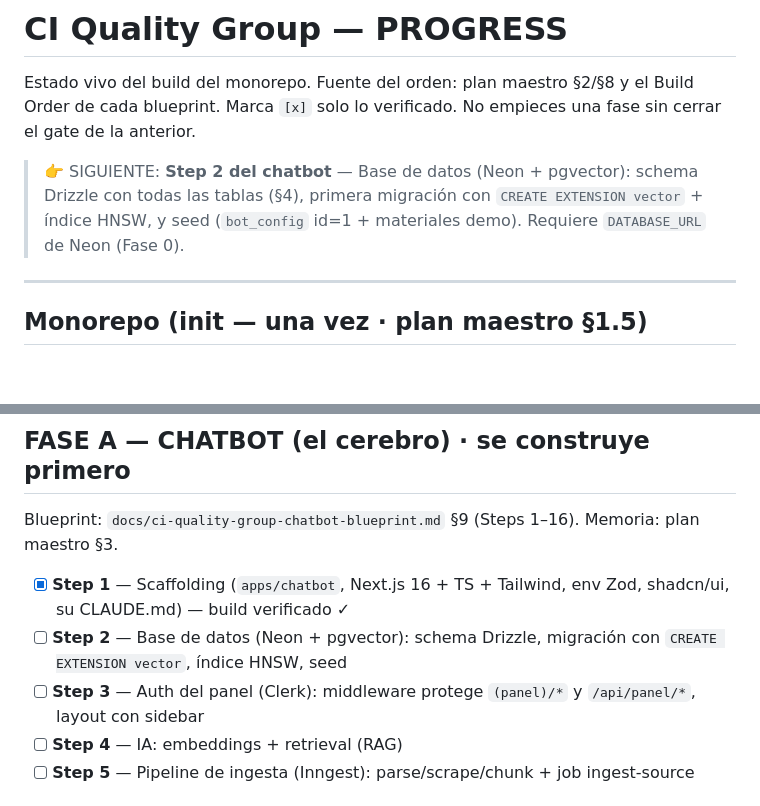
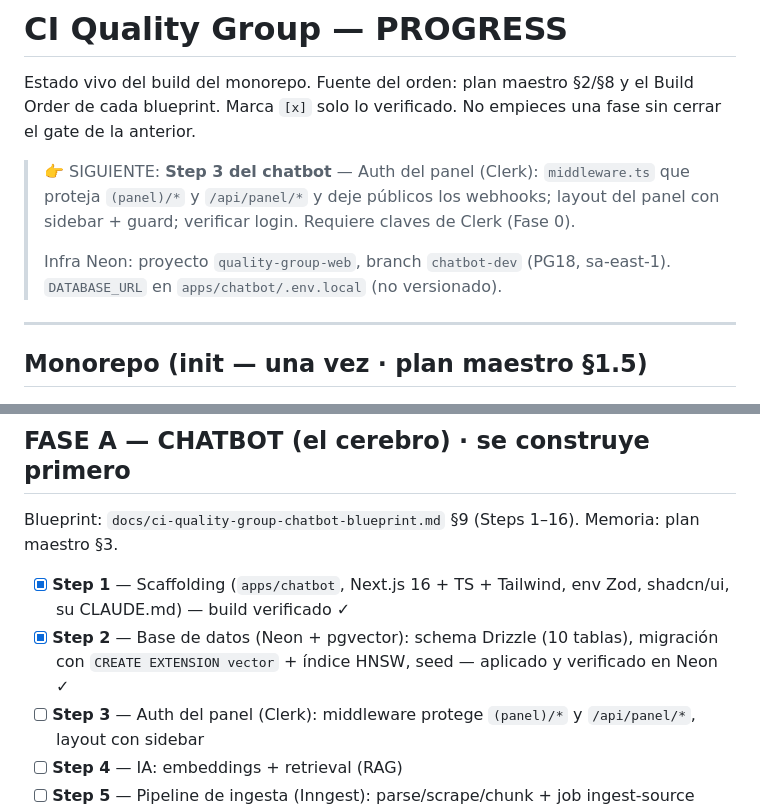
Before and after one commit to tridentcol/ci-quality-group-web-agent, a Markdown page: docs/PROGRESS.md, 2 parts joined by grey strips. Drawn GitHub-style; blank space fills up the shorter version.

Commit message:
docs: marca chatbot Step 2 hecho; SIGUIENTE → Step 3 (Clerk)
Co-Authored-By: Claude Opus 4.8 (1M context) <noreply@anthropic.com>

```diff
--- a/docs/PROGRESS.md
+++ b/docs/PROGRESS.md
@@ -3,7 +3,9 @@
 Estado vivo del build del monorepo. Fuente del orden: plan maestro §2/§8 y el Build Order de cada blueprint.
 Marca `[x]` solo lo verificado. No empieces una fase sin cerrar el gate de la anterior.
 
-> 👉 SIGUIENTE: **Step 2 del chatbot** — Base de datos (Neon + pgvector): schema Drizzle con todas las tablas (§4), primera migración con `CREATE EXTENSION vector` + índice HNSW, y seed (`bot_config` id=1 + materiales demo). Requiere `DATABASE_URL` de Neon (Fase 0).
+> 👉 SIGUIENTE: **Step 3 del chatbot** — Auth del panel (Clerk): `middleware.ts` que proteja `(panel)/*` y `/api/panel/*` y deje públicos los webhooks; layout del panel con sidebar + guard; verificar login. Requiere claves de Clerk (Fase 0).
+>
+> Infra Neon: proyecto `quality-group-web`, branch `chatbot-dev` (PG18, sa-east-1). `DATABASE_URL` en `apps/chatbot/.env.local` (no versionado).
 
 ---
 
@@ -21,7 +23,7 @@ Marca `[x]` solo lo verificado. No empieces una fase sin cerrar el gate de la an
 Blueprint: `docs/ci-quality-group-chatbot-blueprint.md` §9 (Steps 1–16). Memoria: plan maestro §3.
 
 - [x] **Step 1** — Scaffolding (`apps/chatbot`, Next.js 16 + TS + Tailwind, env Zod, shadcn/ui, su CLAUDE.md) — build verificado ✓
-- [ ] **Step 2** — Base de datos (Neon + pgvector): schema Drizzle, migración con `CREATE EXTENSION vector`, índice HNSW, seed
+- [x] **Step 2** — Base de datos (Neon + pgvector): schema Drizzle (10 tablas), migración con `CREATE EXTENSION vector` + índice HNSW, seed — aplicado y verificado en Neon ✓
 - [ ] **Step 3** — Auth del panel (Clerk): middleware protege `(panel)/*` y `/api/panel/*`, layout con sidebar
 - [ ] **Step 4** — IA: embeddings + retrieval (RAG)
 - [ ] **Step 5** — Pipeline de ingesta (Inngest): parse/scrape/chunk + job ingest-source
```
